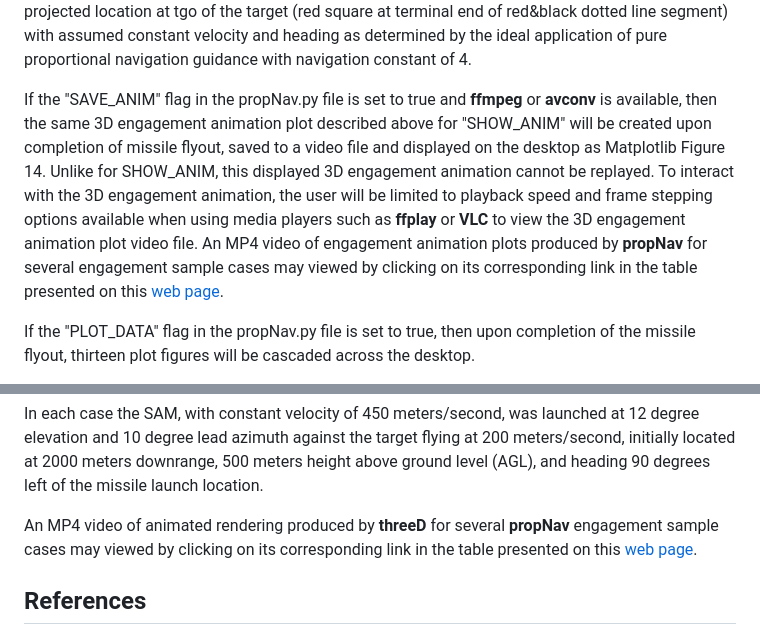
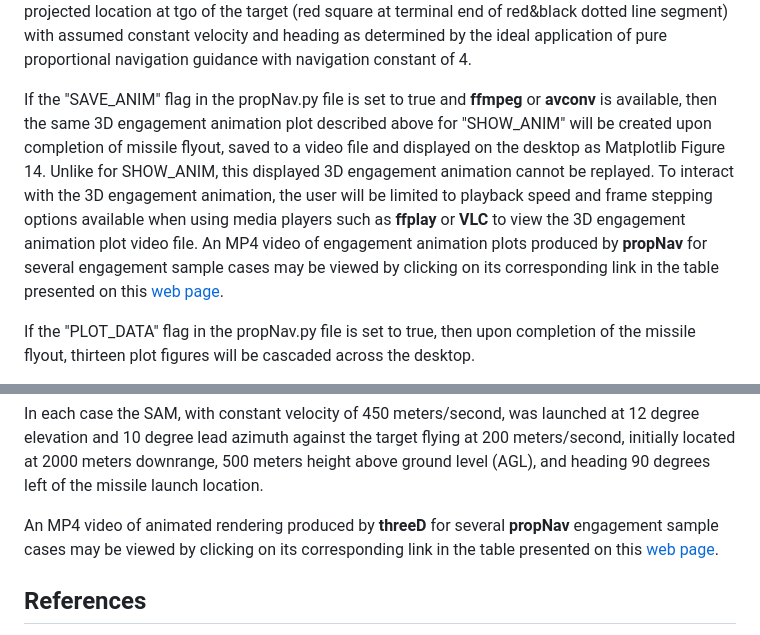
Before and after one commit to gedeschaines/propNav, a Markdown page: README.md, 2 parts joined by grey strips. Rendered like a GitHub page.

Commit message:
Update README.md
Grammar fux.

```diff
--- a/README.md
+++ b/README.md
@@ -167,7 +167,7 @@ If the "SHOW_ANIM" flag in the propNav.py file is set to true, then during missi
 
 At about half way into the final tof of 4.4132 seconds for this case of a SAM against a fixed-wing target performing a constant 3g inward level banked turning maneuver, the missile's projected location at tgo (blue 'x' at terminal end of blue&black dotted line segment) is aligning with the projected location at tgo of the target (red square at terminal end of red&black dotted line segment) with assumed constant velocity and heading as determined by the ideal application of pure proportional navigation guidance with navigation constant of 4.
 
-If the "SAVE_ANIM" flag in the propNav.py file is set to true and **ffmpeg** or **avconv** is available, then the same 3D engagement animation plot described above for "SHOW_ANIM" will be created upon completion of missile flyout, saved to a video file and displayed on the desktop as Matplotlib Figure 14. Unlike for SHOW_ANIM, this displayed 3D engagement animation cannot be replayed. To interact with the 3D engagement animation, the user will be limited to playback speed and frame stepping options available when using media players such as **ffplay** or **VLC** to view the 3D engagement animation plot video file. An MP4 video of engagement animation plots produced by **propNav** for several engagement sample cases may viewed by clicking on its corresponding link in the table presented on this [web page](https://gedeschaines.github.io/propNav).
+If the "SAVE_ANIM" flag in the propNav.py file is set to true and **ffmpeg** or **avconv** is available, then the same 3D engagement animation plot described above for "SHOW_ANIM" will be created upon completion of missile flyout, saved to a video file and displayed on the desktop as Matplotlib Figure 14. Unlike for SHOW_ANIM, this displayed 3D engagement animation cannot be replayed. To interact with the 3D engagement animation, the user will be limited to playback speed and frame stepping options available when using media players such as **ffplay** or **VLC** to view the 3D engagement animation plot video file. An MP4 video of engagement animation plots produced by **propNav** for several engagement sample cases may be viewed by clicking on its corresponding link in the table presented on this [web page](https://gedeschaines.github.io/propNav).
 
 If the "PLOT_DATA" flag in the propNav.py file is set to true, then upon completion of the missile flyout, thirteen plot figures will be cascaded across the desktop.
 
@@ -200,7 +200,7 @@ The provided TXYZ.OUT.124# trajectory files generated by this Python 3-DOF kinem
 
 In each case the SAM, with constant velocity of 450 meters/second, was launched at 12 degree elevation and 10 degree lead azimuth against the target flying at 200 meters/second, initially located at 2000 meters downrange, 500 meters height above ground level (AGL), and heading 90 degrees left of the missile launch location.
 
-An MP4 video of animated rendering produced by **threeD** for several **propNav** engagement sample cases may viewed by clicking on its corresponding link in the table presented on this [web page](https://gedeschaines.github.io/propNav).
+An MP4 video of animated rendering produced by **threeD** for several **propNav** engagement sample cases may be viewed by clicking on its corresponding link in the table presented on this [web page](https://gedeschaines.github.io/propNav).
 
 ## References ##
 
```
